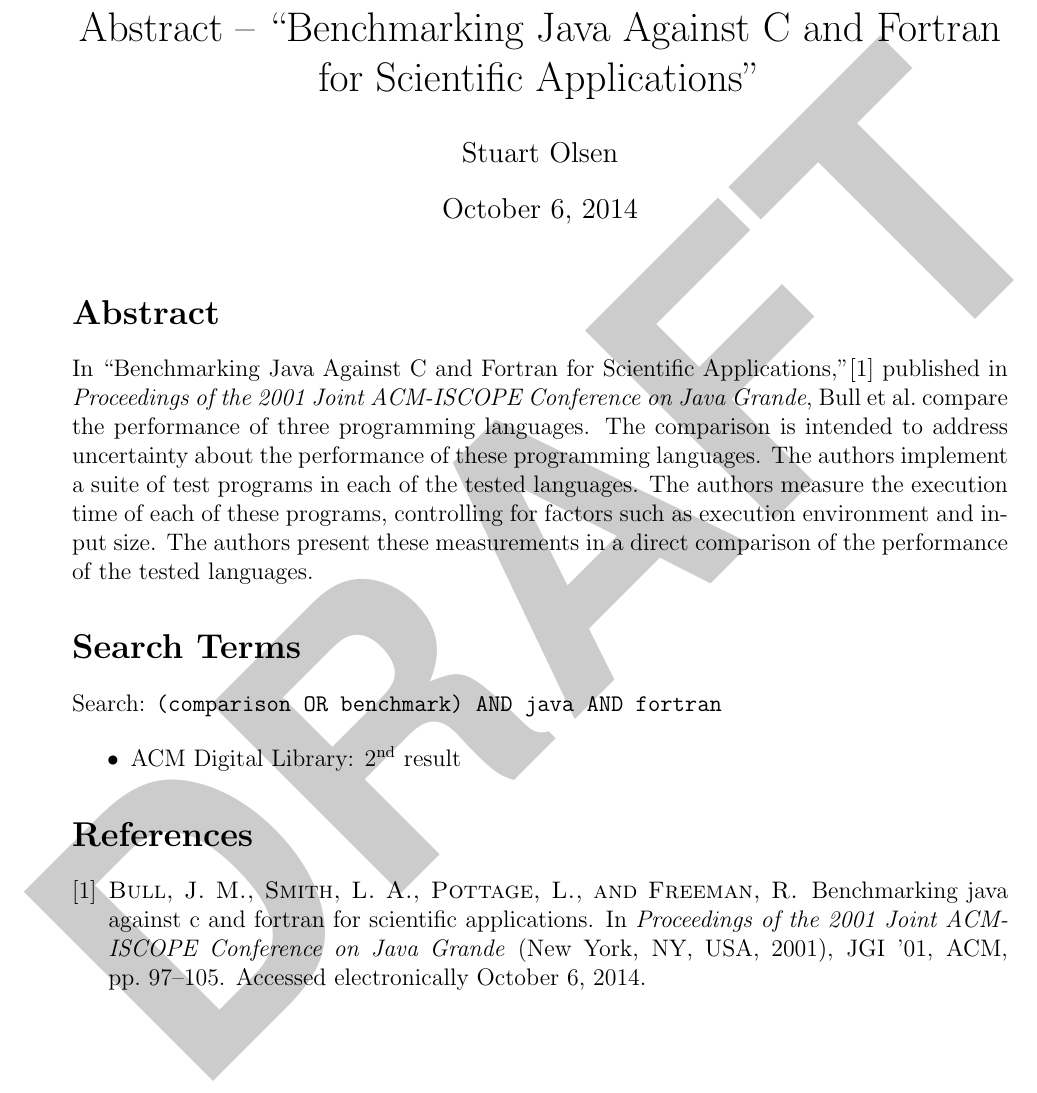
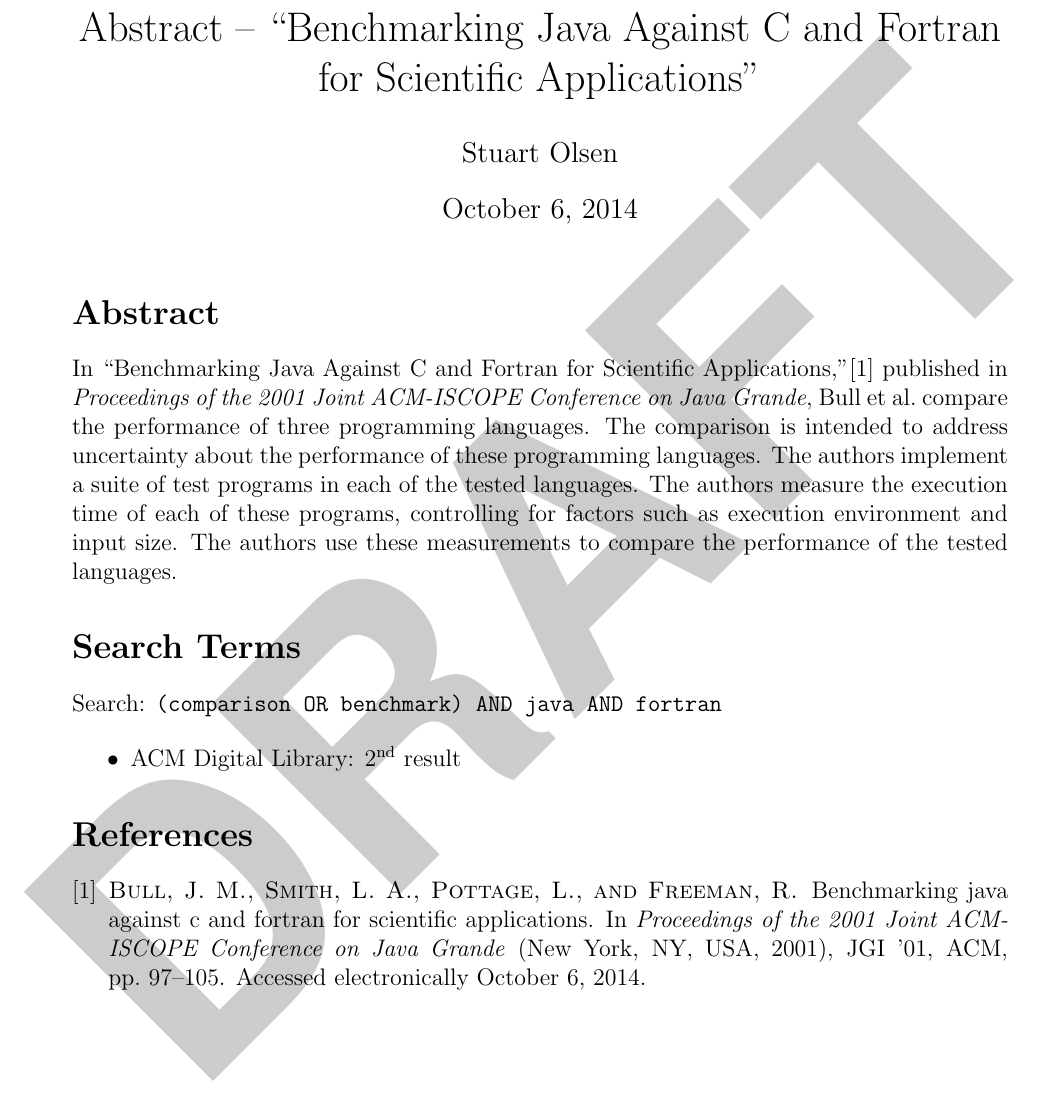
Before and after one commit to sjolsen/tech-writing, a LaTeX document (5/5.ltx): part of the page, cut so that both start at the same text. Compiled offline with pdfLaTeX.

Commit message:
Changes to 5

```diff
--- a/5/5.ltx
+++ b/5/5.ltx
@@ -13,7 +13,7 @@
 \maketitle
 
 \section*{Abstract}
-In ``Benchmarking Java Against C and Fortran for Scientific Applications,''\cite{Bull:2001:BJA:376656.376823} published in {\itshape Proceedings of the 2001 Joint ACM-ISCOPE Conference on Java Grande}, Bull et al.\ compare the performance of three programming languages. The comparison is intended to address uncertainty about the performance of these programming languages. The authors implement a suite of test programs in each of the tested languages. The authors measure the execution time of each of these programs, controlling for factors such as execution environment and input size. The authors present these measurements in a direct comparison of the performance of the tested languages.
+In ``Benchmarking Java Against C and Fortran for Scientific Applications,''\cite{Bull:2001:BJA:376656.376823} published in {\itshape Proceedings of the 2001 Joint ACM-ISCOPE Conference on Java Grande}, Bull et al.\ compare the performance of three programming languages. The comparison is intended to address uncertainty about the performance of these programming languages. The authors implement a suite of test programs in each of the tested languages. The authors measure the execution time of each of these programs, controlling for factors such as execution environment and input size. The authors use these measurements to compare the performance of the tested languages.
 
 \section*{Search Terms}
 Search: {\ttfamily (comparison OR benchmark) AND java AND fortran}
```
